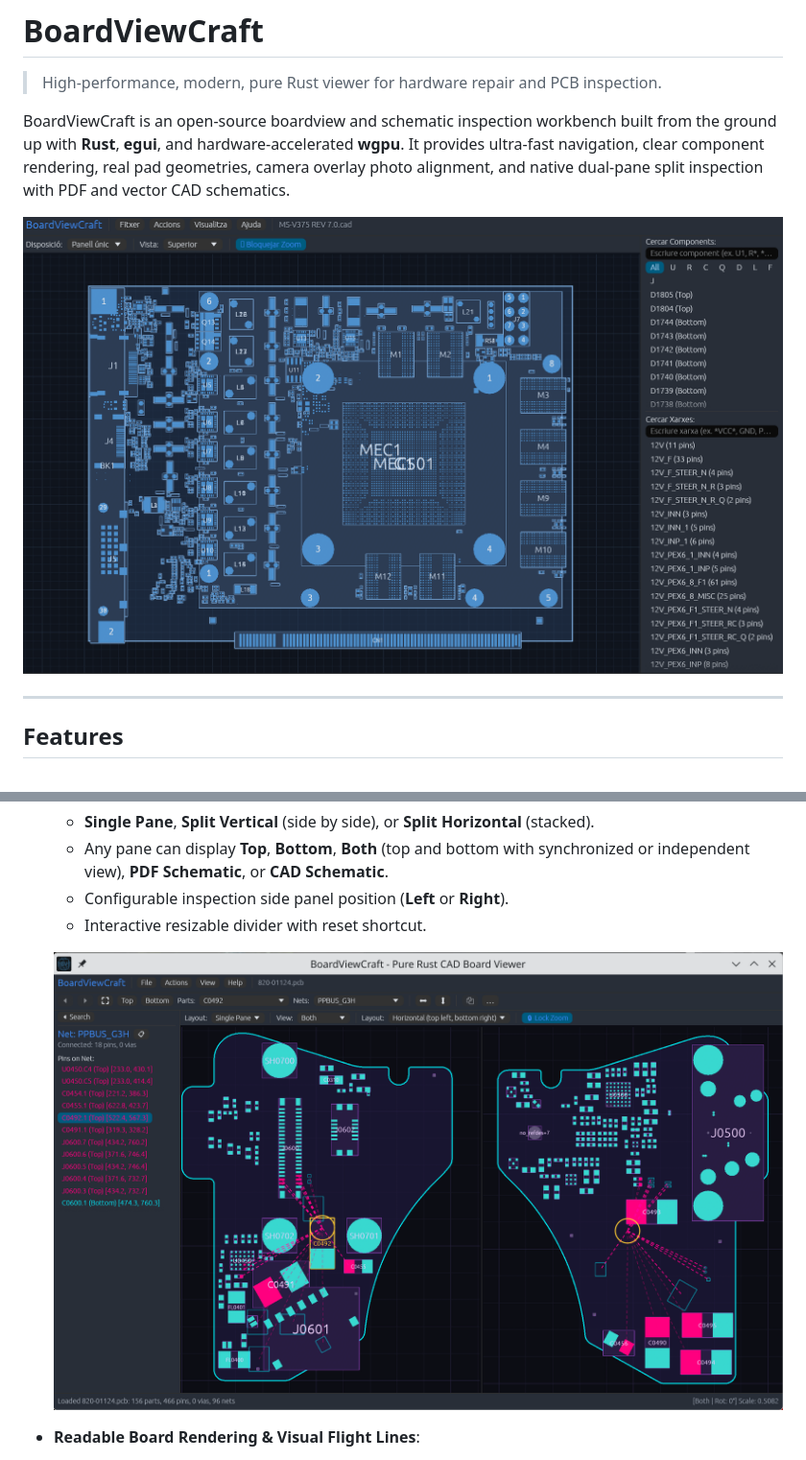
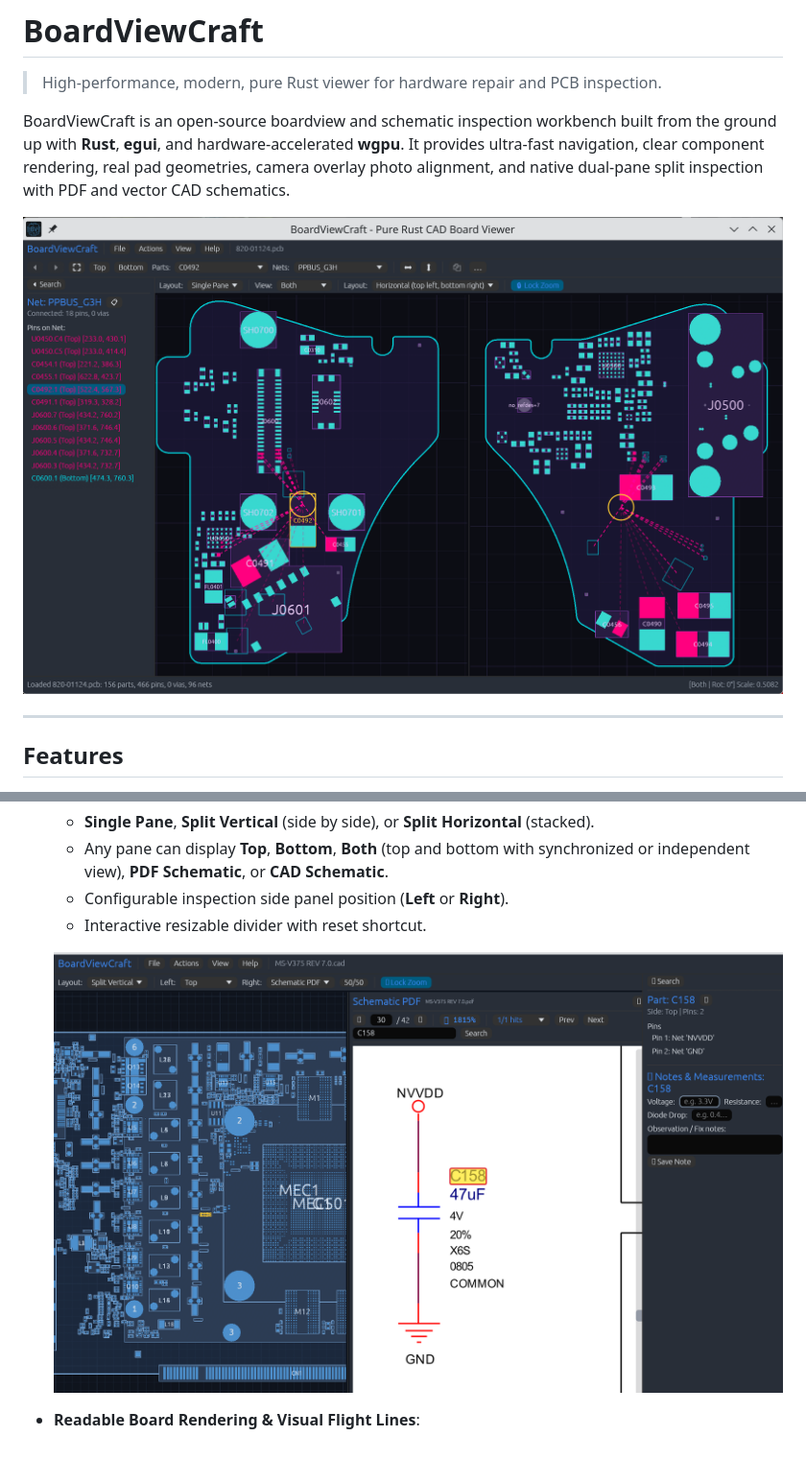
Before and after one commit to elbuit/BoardViewCraft, a Markdown page: README.md, 2 parts joined by grey strips. Shown at 96% size. Rendered like a GitHub page; pictures changed too: docs/screenshots/boardviewcraft-main.png (deleted), docs/screenshots/boardviewcraft-v020.png (added).

Commit message:
docs(readme): use boardviewcraft-v022 as main screenshot and restore v020 pdf view

```diff
--- a/README.md
+++ b/README.md
@@ -6,7 +6,7 @@
 
 BoardViewCraft is an open-source boardview and schematic inspection workbench built from the ground up with **Rust**, **egui**, and hardware-accelerated **wgpu**. It provides ultra-fast navigation, clear component rendering, real pad geometries, camera overlay photo alignment, and native dual-pane split inspection with PDF and vector CAD schematics.
 
-![BoardViewCraft: Main workbench view with dark theme, board layout, and inspection panel](docs/screenshots/boardviewcraft-main.png)
+![BoardViewCraft: Main workbench view with quick toolbar, synchronized Both view, net flight lines, and inspection panel](docs/screenshots/boardviewcraft-v022.png)
 
 ---
 
@@ -24,7 +24,7 @@ BoardViewCraft is an open-source boardview and schematic inspection workbench bu
   - Configurable inspection side panel position (**Left** or **Right**).
   - Interactive resizable divider with reset shortcut.
 
-  ![BoardViewCraft: Quick toolbar with history navigation, parts/nets search, synchronized Both view, and net flight lines](docs/screenshots/boardviewcraft-v022.png)
+  ![BoardViewCraft: Split view with board layout on the left, PDF schematic on the right with page scrubber, and side panel](docs/screenshots/boardviewcraft-v020.png)
 - **Readable Board Rendering & Visual Flight Lines**:
   - Filled part bodies, component outlines, pin names, and physical pad geometries (round, rectangular, rotated) read from GenCAD `$PADS` and CAD records.
   - Radial and web net flight lines showing all connected pins on selected nets.
```
